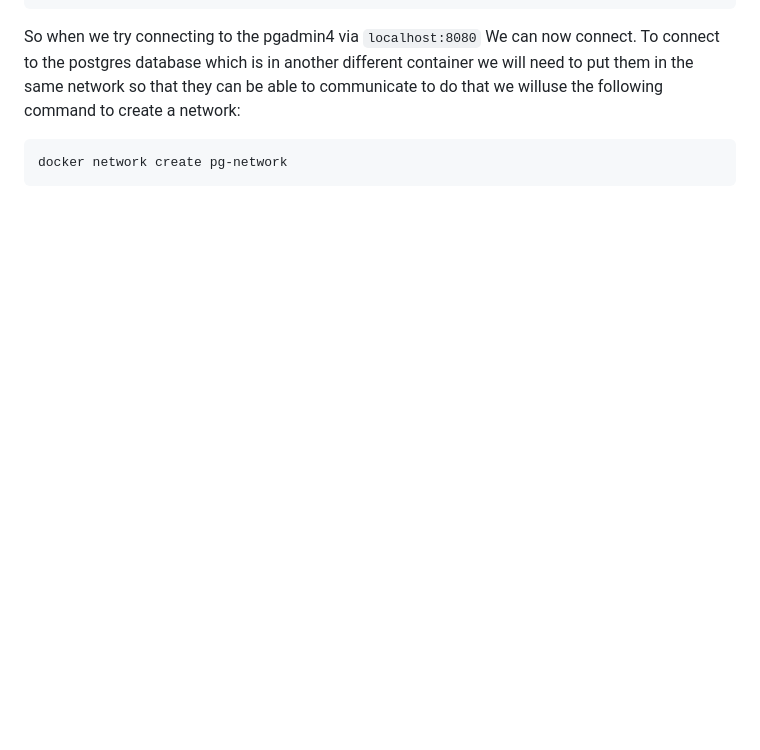
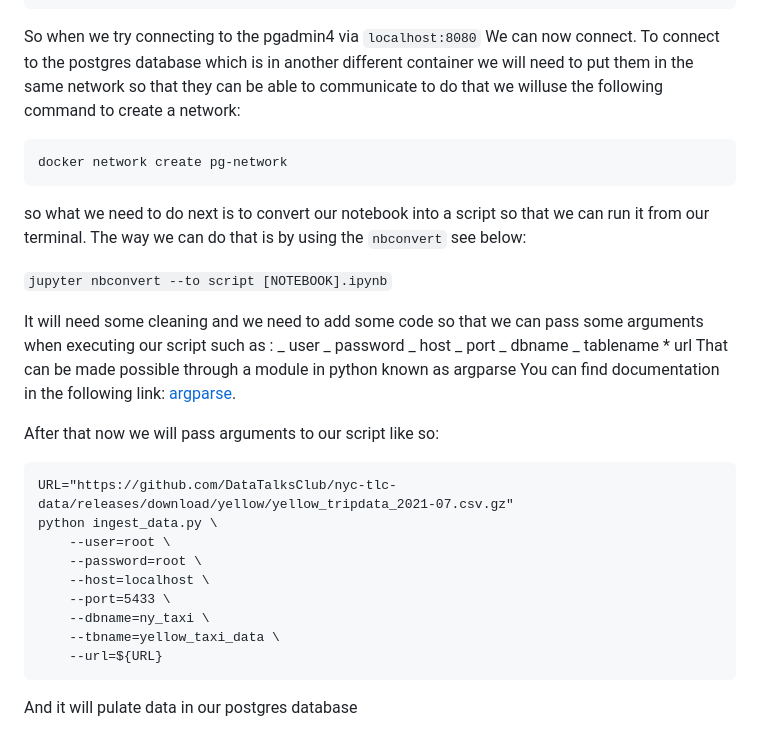
Before and after one commit to Sospeter-Wainaina/DataEngineering, a Markdown page: DataEngineering-zoomcamp-2024/docker_sql/Readme.md, the part around the change. Drawn GitHub-style; blank space fills up the shorter version.

Commit message:
Documentation

````diff
--- a/DataEngineering-zoomcamp-2024/docker_sql/Readme.md
+++ b/DataEngineering-zoomcamp-2024/docker_sql/Readme.md
@@ -88,3 +88,33 @@ So when we try connecting to the pgadmin4 via `localhost:8080` We can now connec
 ```
 docker network create pg-network
 ```
+
+so what we need to do next is to convert our notebook into a script so that we can run it from our terminal. The way we can do that is by using the `nbconvert` see below:
+
+`jupyter nbconvert --to script [NOTEBOOK].ipynb`
+
+It will need some cleaning and we need to add some code so that we can pass some arguments when executing our script such as :
+_ user
+_ password
+_ host
+_ port
+_ dbname
+_ tablename \* url
+That can be made possible through a module in python known as argparse
+You can find documentation in the following link: [argparse](https://docs.python.org/3/library/argparse.html).
+
+After that now we will pass arguments to our script like so:
+
+```
+URL="https://github.com/DataTalksClub/nyc-tlc-data/releases/download/yellow/yellow_tripdata_2021-07.csv.gz"
+python ingest_data.py \
+    --user=root \
+    --password=root \
+    --host=localhost \
+    --port=5433 \
+    --dbname=ny_taxi \
+    --tbname=yellow_taxi_data \
+    --url=${URL}
+```
+
+And it will pulate data in our postgres database
````
